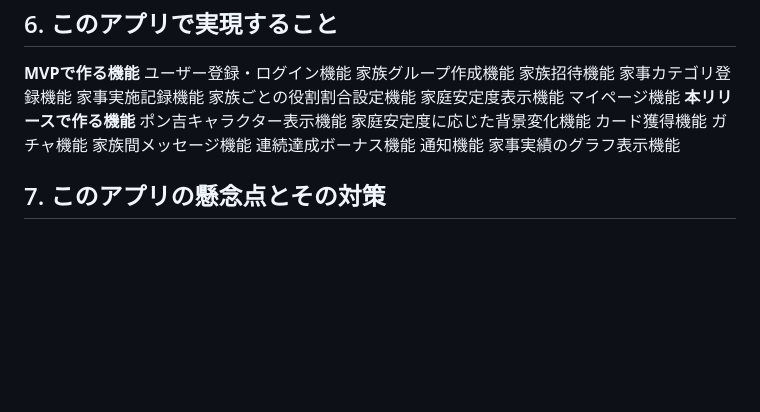
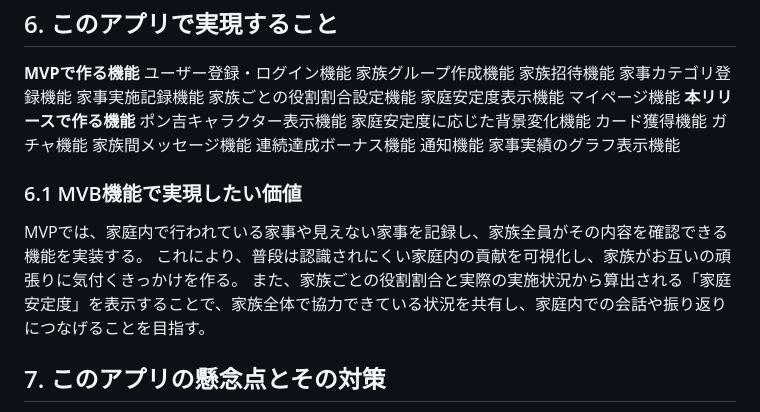
Before and after one commit to saboten77/family_app, a Markdown page: README.md, the part around the change. GitHub-like rendering; blank space fills up the shorter version.

Commit message:
6.1 MVB機能で実現したい価値の追記

```diff
--- a/README.md
+++ b/README.md
@@ -101,6 +101,11 @@ family_appは、家族それぞれの家庭内での貢献を見える化し、
 通知機能
 家事実績のグラフ表示機能
 
+### 6.1 MVB機能で実現したい価値
+MVPでは、家庭内で行われている家事や見えない家事を記録し、家族全員がその内容を確認できる機能を実装する。
+これにより、普段は認識されにくい家庭内の貢献を可視化し、家族がお互いの頑張りに気付くきっかけを作る。
+また、家族ごとの役割割合と実際の実施状況から算出される「家庭安定度」を表示することで、家族全体で協力できている状況を共有し、家庭内での会話や振り返りにつなげることを目指す。
+
 ## 7. このアプリの懸念点とその対策
 
 **懸念点1：ユーザーが利用を継続しない可能性がある**
```
